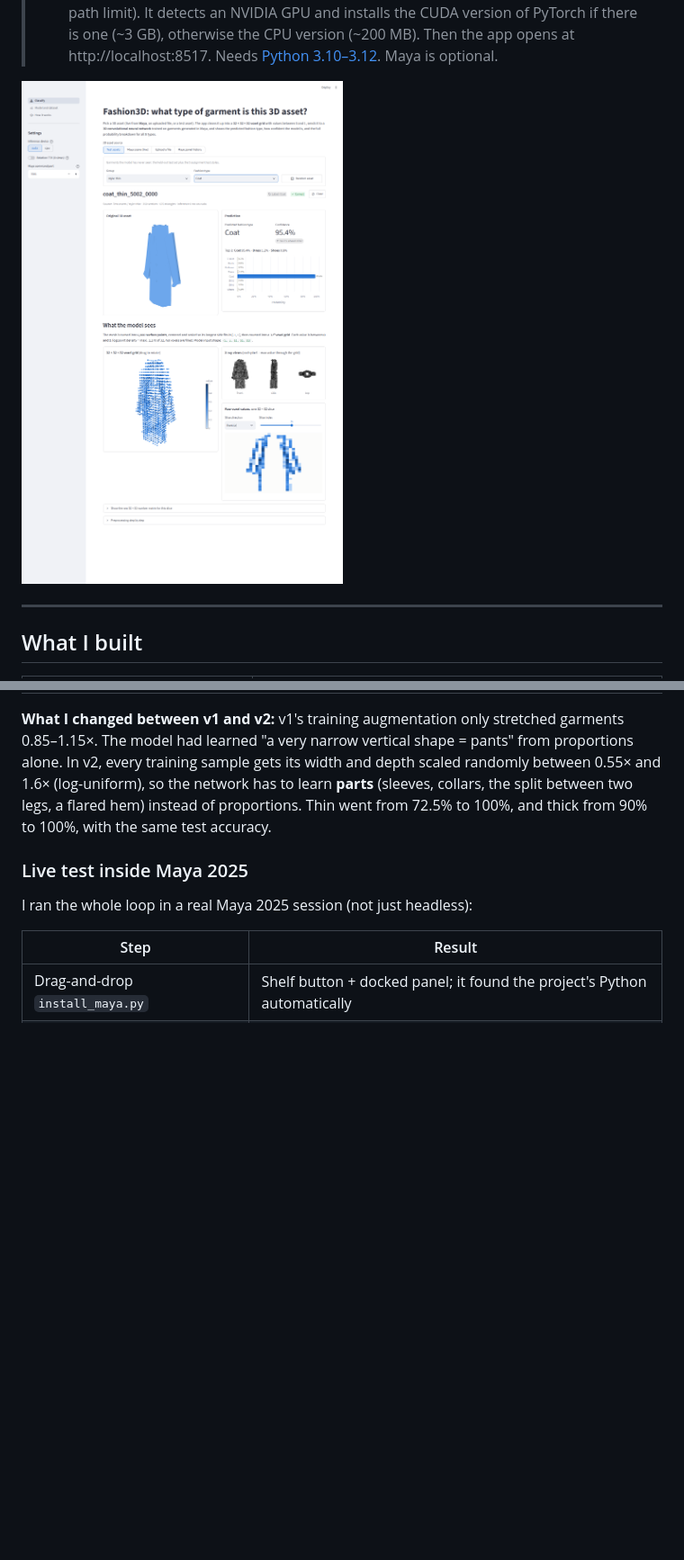
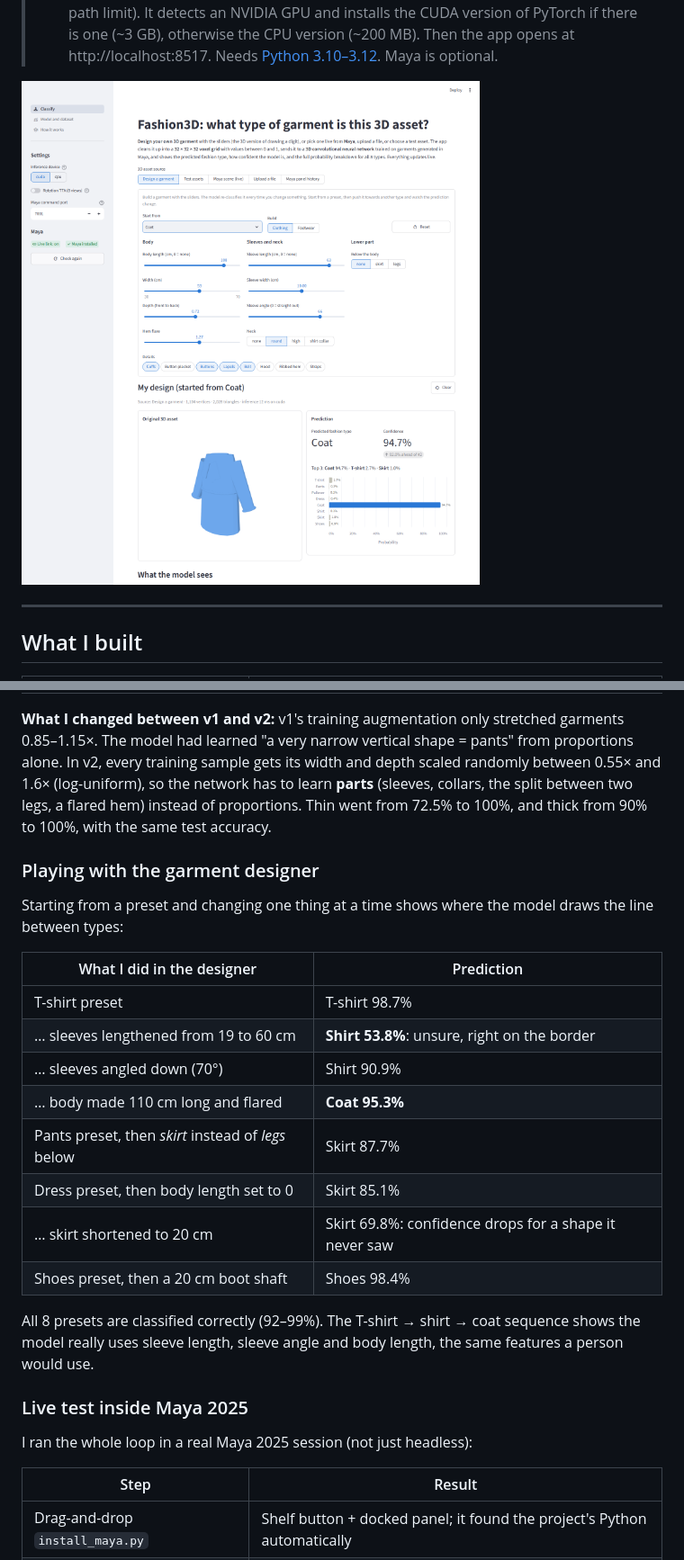
Before and after one commit to elias3d/3D_Fashion_Classifier, a Markdown page: README.md, 2 parts joined by grey strips. Shown at 90% size. Drawn GitHub-style; pictures changed too: screenshots/app_designer.png (added); blank space fills up the shorter version.

```diff
--- a/README.md
+++ b/README.md
@@ -22,7 +22,7 @@ Fashion3D:  Maya asset  -> surface points -> center+scale -> voxelize 32x32x32 (
 >   CUDA version of PyTorch if there is one (~3 GB), otherwise the CPU version (~200 MB). Then the app opens at
 >   http://localhost:8517. Needs [Python 3.10–3.12](https://www.python.org/downloads/). Maya is optional.
 
-![Streamlit app classifying a thin coat](screenshots/app_classify.png)
+![Designing a garment with sliders and classifying it live](screenshots/app_designer.png)
 
 ---
 
@@ -198,6 +204,24 @@ its width and depth scaled randomly between 0.55× and 1.6× (log-uniform), so t
 (sleeves, collars, the split between two legs, a flared hem) instead of proportions. Thin went from 72.5% to 100%,
 and thick from 90% to 100%, with the same test accuracy.
 
+### Playing with the garment designer
+
+Starting from a preset and changing one thing at a time shows where the model draws the line between types:
+
+| What I did in the designer | Prediction |
+|---|---|
+| T-shirt preset | T-shirt 98.7% |
+| … sleeves lengthened from 19 to 60 cm | **Shirt 53.8%**: unsure, right on the border |
+| … sleeves angled down (70°) | Shirt 90.9% |
+| … body made 110 cm long and flared | **Coat 95.3%** |
+| Pants preset, then *skirt* instead of *legs* below | Skirt 87.7% |
+| Dress preset, then body length set to 0 | Skirt 85.1% |
+| … skirt shortened to 20 cm | Skirt 69.8%: confidence drops for a shape it never saw |
+| Shoes preset, then a 20 cm boot shaft | Shoes 98.4% |
+
+All 8 presets are classified correctly (92–99%). The T-shirt → shirt → coat sequence shows the model really
+uses sleeve length, sleeve angle and body length, the same features a person would use.
+
 ### Live test inside Maya 2025
 
 I ran the whole loop in a real Maya 2025 session (not just headless):
```
Also changed, not shown: other parts of README.md (+9 -3 lines), 2 other files.
